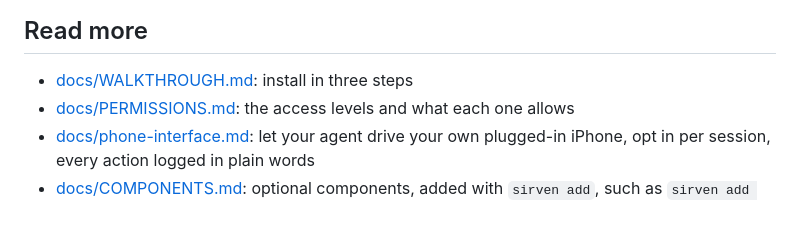
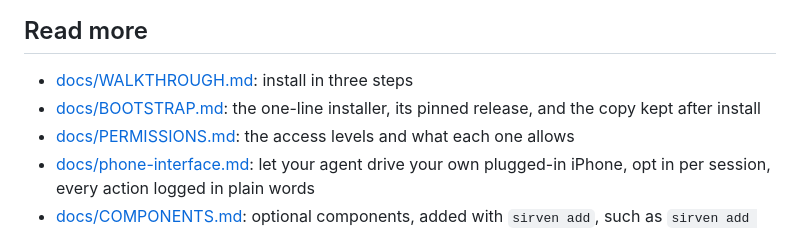
Before and after one commit to Joesirven/sirven, a Markdown page: README.md, the part around the change. Drawn GitHub-style.

```diff
--- a/README.md
+++ b/README.md
@@ -50,6 +50,7 @@ Stated plainly so you can trust the rest. Applying the plan to a regular Linux o
 ## Read more
 
 - [docs/WALKTHROUGH.md](docs/WALKTHROUGH.md): install in three steps
+- [docs/BOOTSTRAP.md](docs/BOOTSTRAP.md): the one-line installer, its pinned release, and the copy kept after install
 - [docs/PERMISSIONS.md](docs/PERMISSIONS.md): the access levels and what each one allows
 - [docs/phone-interface.md](docs/phone-interface.md): let your agent drive your own plugged-in
   iPhone, opt in per session, every action logged in plain words
```
Also changed, not shown: docs/BOOTSTRAP.md (added, +81 -0 lines), docs/WALKTHROUGH.md (+4 -0 lines).
